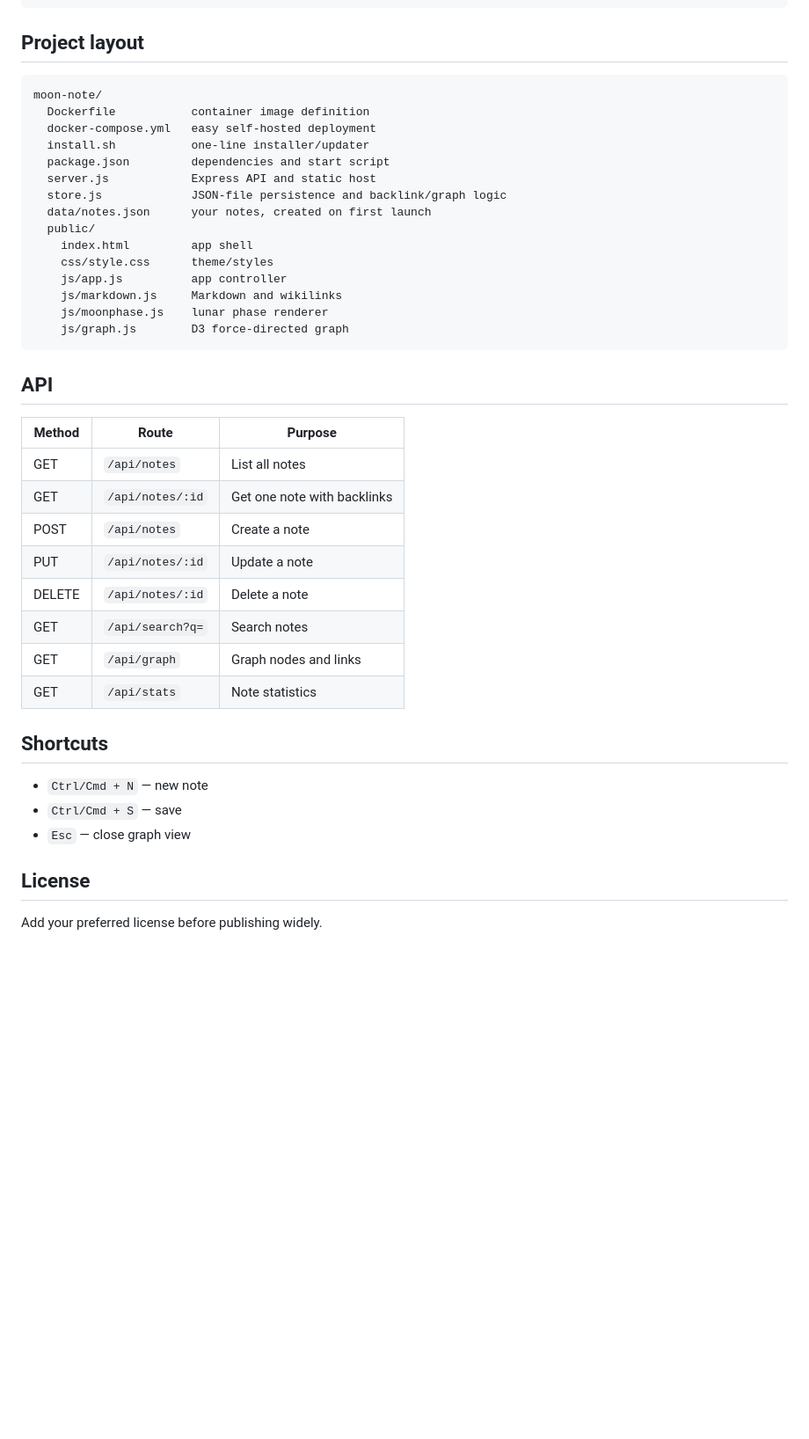
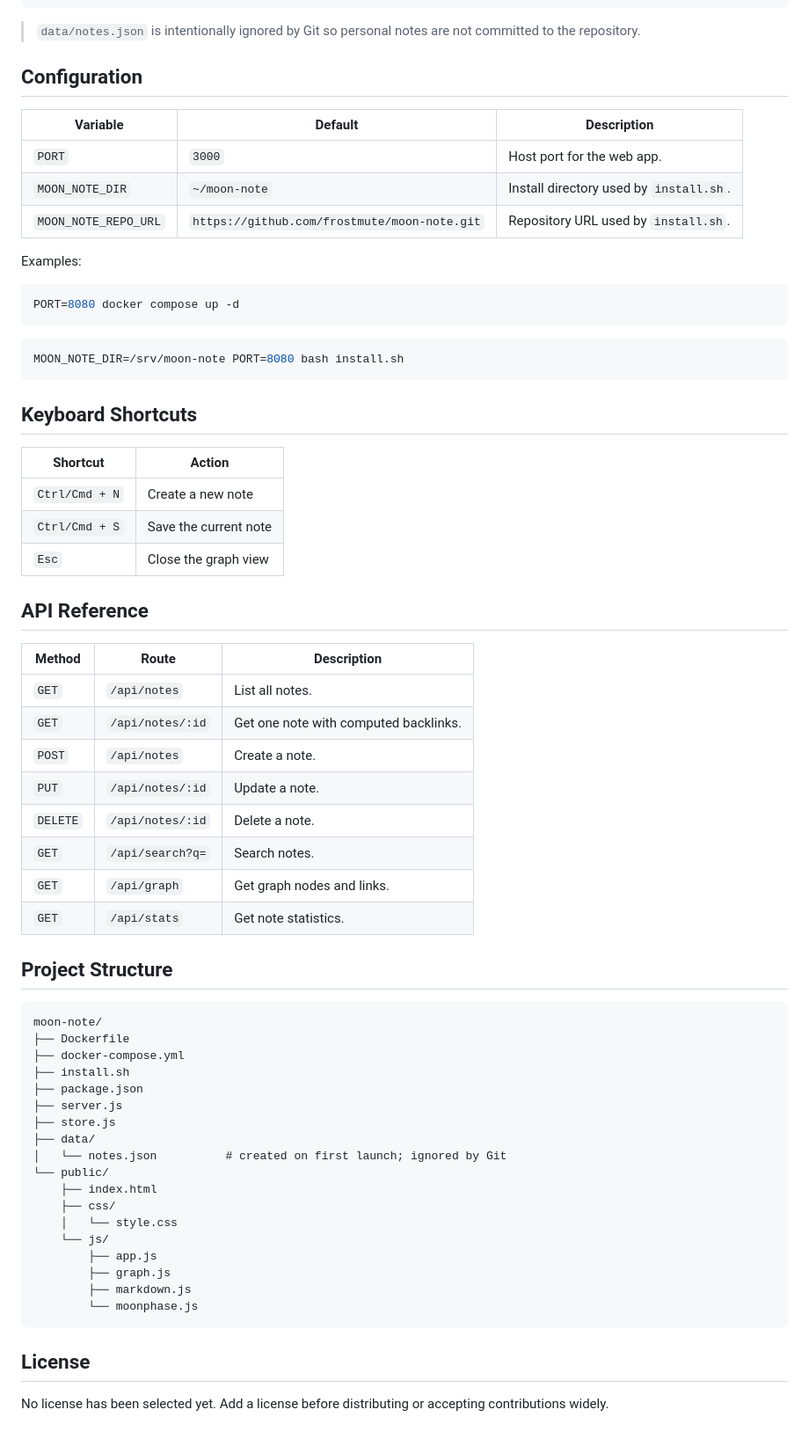
Before and after one commit to frostmute/moon-note, a Markdown page: README.md, the part around one of its changes. Shown at 88% size. GitHub-like rendering; blank space fills up the shorter version.

Commit message:
Polish README formatting

````diff
--- a/README.md
+++ b/README.md
@@ -116,45 +172,70 @@ For a Docker install, from the app directory:
 cp data/notes.json moon-note-backup-$(date +%Y-%m-%d).json
 ```
 
-## Project layout
+> `data/notes.json` is intentionally ignored by Git so personal notes are not committed to the repository.
+
+## Configuration
+
+| Variable | Default | Description |
+| --- | --- | --- |
+| `PORT` | `3000` | Host port for the web app. |
+| `MOON_NOTE_DIR` | `~/moon-note` | Install directory used by `install.sh`. |
+| `MOON_NOTE_REPO_URL` | `https://github.com/frostmute/moon-note.git` | Repository URL used by `install.sh`. |
+
+Examples:
+
+```bash
+PORT=8080 docker compose up -d
+```
+
+```bash
+MOON_NOTE_DIR=/srv/moon-note PORT=8080 bash install.sh
+```
+
+## Keyboard Shortcuts
+
+| Shortcut | Action |
+| --- | --- |
+| `Ctrl/Cmd + N` | Create a new note |
+| `Ctrl/Cmd + S` | Save the current note |
+| `Esc` | Close the graph view |
+
+## API Reference
+
+| Method | Route | Description |
+| --- | --- | --- |
+| `GET` | `/api/notes` | List all notes. |
+| `GET` | `/api/notes/:id` | Get one note with computed backlinks. |
+| `POST` | `/api/notes` | Create a note. |
+| `PUT` | `/api/notes/:id` | Update a note. |
+| `DELETE` | `/api/notes/:id` | Delete a note. |
+| `GET` | `/api/search?q=` | Search notes. |
+| `GET` | `/api/graph` | Get graph nodes and links. |
+| `GET` | `/api/stats` | Get note statistics. |
+
+## Project Structure
 
 ```text
 moon-note/
-  Dockerfile           container image definition
-  docker-compose.yml   easy self-hosted deployment
-  install.sh           one-line installer/updater
-  package.json         dependencies and start script
-  server.js            Express API and static host
-  store.js             JSON-file persistence and backlink/graph logic
-  data/notes.json      your notes, created on first launch
-  public/
-    index.html         app shell
-    css/style.css      theme/styles
-    js/app.js          app controller
-    js/markdown.js     Markdown and wikilinks
-    js/moonphase.js    lunar phase renderer
-    js/graph.js        D3 force-directed graph
+├── Dockerfile
+├── docker-compose.yml
+├── install.sh
+├── package.json
+├── server.js
+├── store.js
+├── data/
+│   └── notes.json          # created on first launch; ignored by Git
+└── public/
+    ├── index.html
+    ├── css/
+    │   └── style.css
+    └── js/
+        ├── app.js
+        ├── graph.js
+        ├── markdown.js
+        └── moonphase.js
 ```
-
-## API
-
-| Method | Route | Purpose |
-|--------|-------|---------|
-| GET | `/api/notes` | List all notes |
-| GET | `/api/notes/:id` | Get one note with backlinks |
-| POST | `/api/notes` | Create a note |
-| PUT | `/api/notes/:id` | Update a note |
-| DELETE | `/api/notes/:id` | Delete a note |
-| GET | `/api/search?q=` | Search notes |
-| GET | `/api/graph` | Graph nodes and links |
-| GET | `/api/stats` | Note statistics |
-
-## Shortcuts
-
-- `Ctrl/Cmd + N` — new note
-- `Ctrl/Cmd + S` — save
-- `Esc` — close graph view
 
 ## License
 
-Add your preferred license before publishing widely.
+No license has been selected yet. Add a license before distributing or accepting contributions widely.
````
Also changed, not shown: other parts of README.md (+98 -42 lines).
